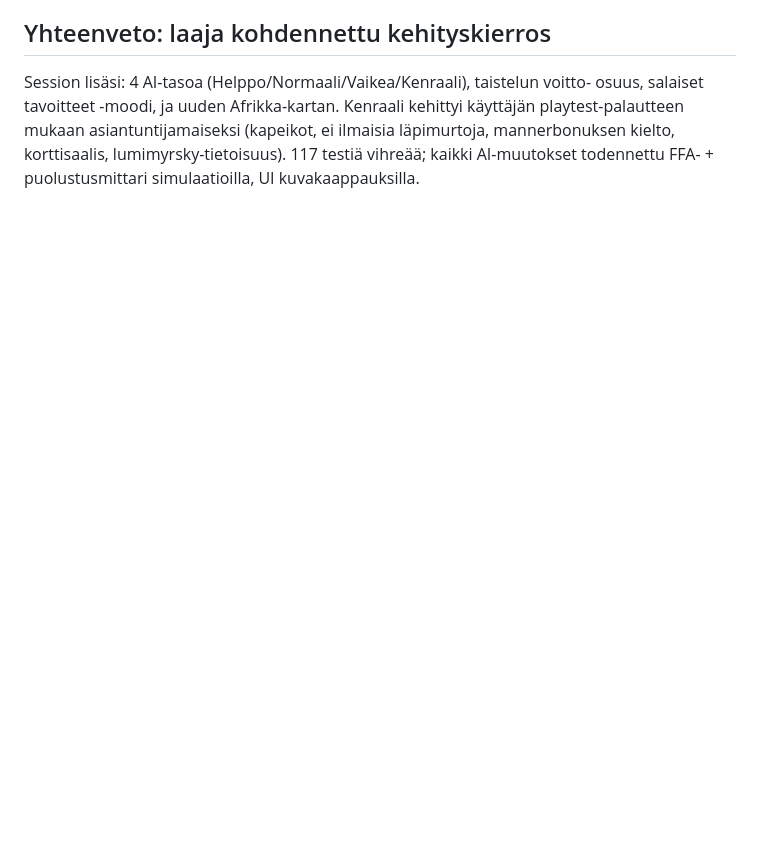
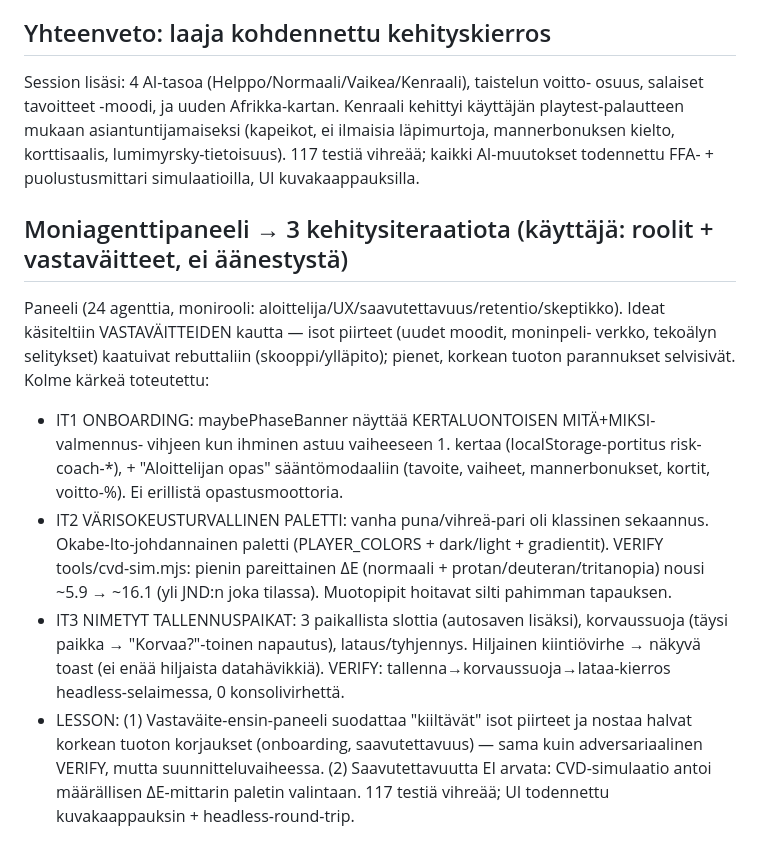
Before and after one commit to krytkonen/risk, a Markdown page: DEVLOG.md, the part around the change. Drawn GitHub-style; blank space fills up the shorter version.

Commit message:
DEVLOG: multi-agent panel + 3 development iterations
Record the rebuttal-driven panel synthesis and the three shipped
iterations (onboarding, colorblind-safe palette, named save slots),
each with its verification method and lessons.

Co-Authored-By: Claude Opus 4.8 <noreply@anthropic.com>
Claude-Session: https://claude.ai/code/session_01U2m8P5RLn5nGEGS4FGefXk

```diff
--- a/DEVLOG.md
+++ b/DEVLOG.md
@@ -728,3 +728,27 @@ käyttäjän playtest-palautteen mukaan asiantuntijamaiseksi (kapeikot, ei ilmai
 läpimurtoja, mannerbonuksen kielto, korttisaalis, lumimyrsky-tietoisuus).
 117 testiä vihreää; kaikki AI-muutokset todennettu FFA- + puolustus­mittari­
 simulaatioilla, UI kuvakaappauksilla.
+
+## Moniagenttipaneeli → 3 kehitysiteraatiota (käyttäjä: roolit + vastaväitteet, ei äänestystä)
+Paneeli (24 agenttia, monirooli: aloittelija/UX/saavutettavuus/retentio/skeptikko).
+Ideat käsiteltiin VASTAVÄITTEIDEN kautta — isot piirteet (uudet moodit, moninpeli-
+verkko, tekoälyn selitykset) kaatuivat rebuttaliin (skooppi/ylläpito); pienet,
+korkean tuoton parannukset selvisivät. Kolme kärkeä toteutettu:
+- IT1 ONBOARDING: maybePhaseBanner näyttää KERTALUONTOISEN MITÄ+MIKSI-valmennus-
+  vihjeen kun ihminen astuu vaiheeseen 1. kertaa (localStorage-portitus
+  risk-coach-*), + "Aloittelijan opas" sääntömodaaliin (tavoite, vaiheet,
+  mannerbonukset, kortit, voitto-%). Ei erillistä opastusmoottoria.
+- IT2 VÄRISOKEUSTURVALLINEN PALETTI: vanha puna/vihreä-pari oli klassinen
+  sekaannus. Okabe-Ito-johdannainen paletti (PLAYER_COLORS + dark/light +
+  gradientit). VERIFY tools/cvd-sim.mjs: pienin pareittainen ΔE (normaali +
+  protan/deuteran/tritanopia) nousi ~5.9 → ~16.1 (yli JND:n joka tilassa).
+  Muotopipit hoitavat silti pahimman tapauksen.
+- IT3 NIMETYT TALLENNUSPAIKAT: 3 paikallista slottia (autosaven lisäksi),
+  korvaussuoja (täysi paikka → "Korvaa?"-toinen napautus), lataus/tyhjennys.
+  Hiljainen kiintiövirhe → näkyvä toast (ei enää hiljaista datahävikkiä).
+  VERIFY: tallenna→korvaussuoja→lataa-kierros headless-selaimessa, 0 konsolivirhettä.
+- LESSON: (1) Vastaväite-ensin-paneeli suodattaa "kiiltävät" isot piirteet ja
+  nostaa halvat korkean tuoton korjaukset (onboarding, saavutettavuus) — sama
+  kuin adversariaalinen VERIFY, mutta suunnitteluvaiheessa. (2) Saavutettavuutta
+  EI arvata: CVD-simulaatio antoi määrällisen ΔE-mittarin paletin valintaan.
+  117 testiä vihreää; UI todennettu kuvakaappauksin + headless-round-trip.
```
